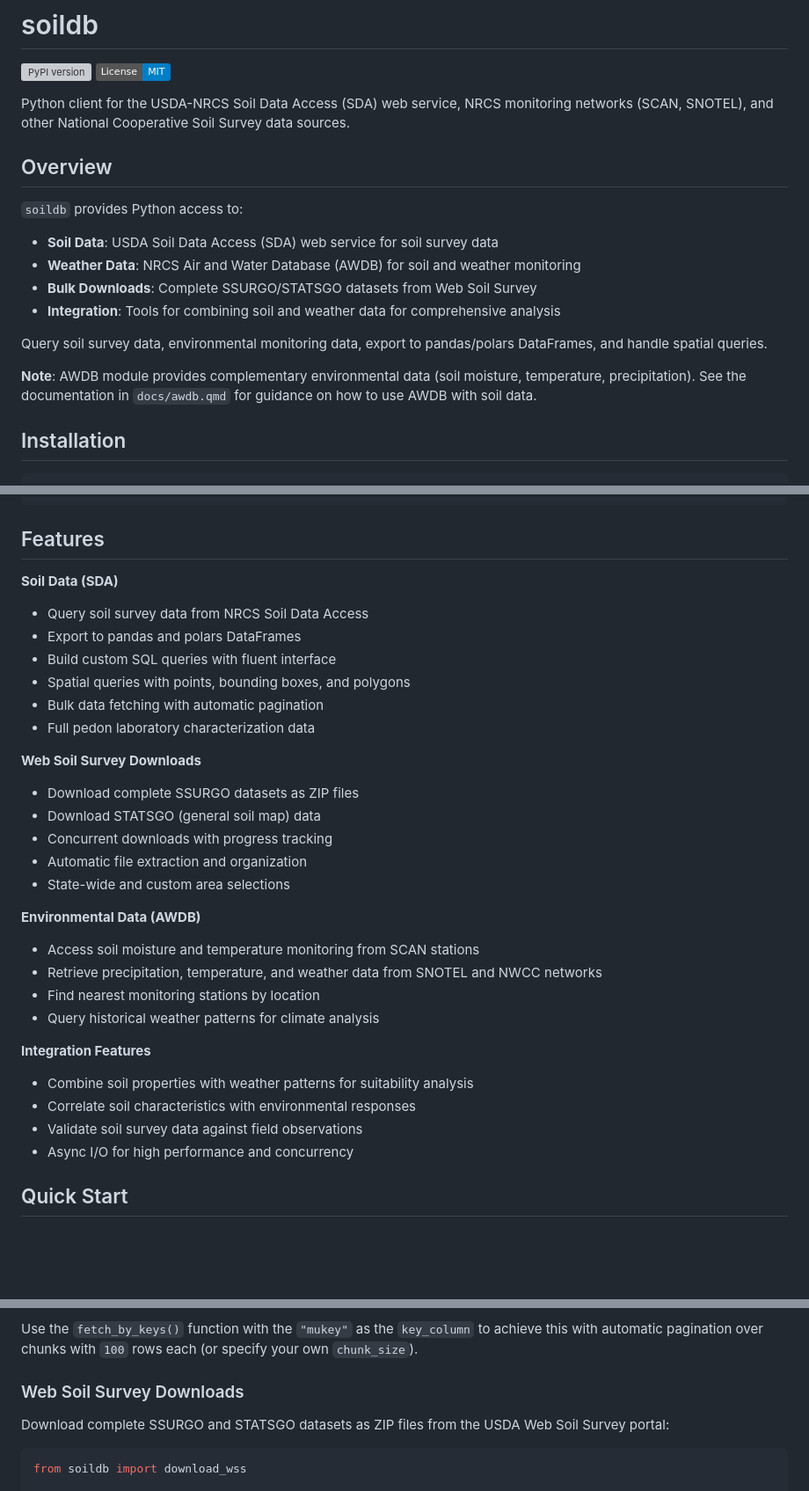
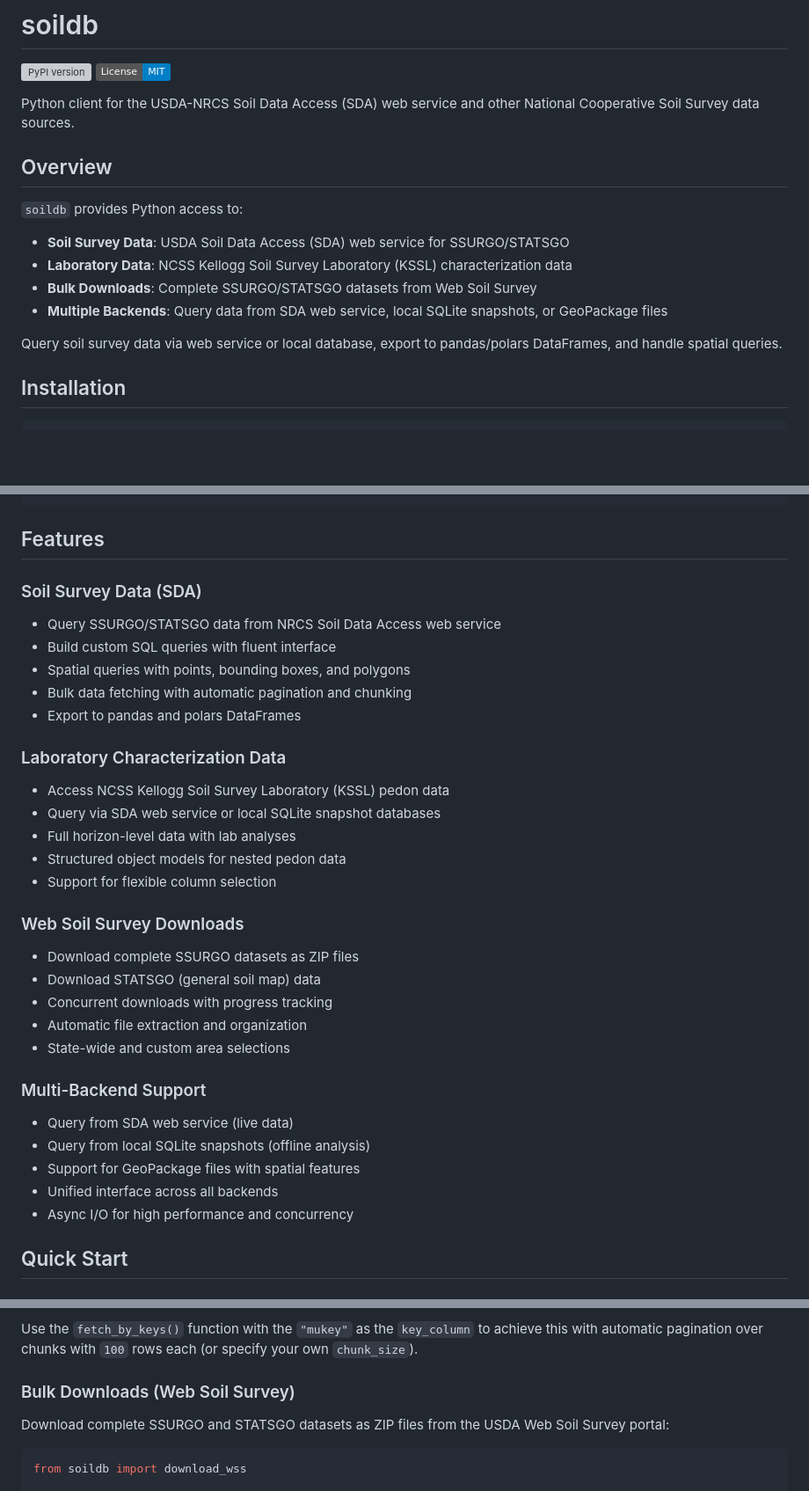
Before and after one commit to brownag/py-soildb, a Markdown page: README.md, 3 parts joined by grey strips. Shown at 88% size. Drawn GitHub-style; badges without logos; blank space fills up the shorter version; grey boxes are pictures that could not be loaded.

Commit message:
docs: update readme

```diff
--- a/README.md
+++ b/README.md
@@ -6,24 +6,20 @@ version](https://badge.fury.io/py/soildb.svg)](https://pypi.org/project/soildb/)
 [![License:
 MIT](https://img.shields.io/badge/License-MIT-blue.svg)](https://opensource.org/licenses/MIT)
 
-Python client for the USDA-NRCS Soil Data Access (SDA) web service, NRCS
-monitoring networks (SCAN, SNOTEL), and other National Cooperative Soil
-Survey data sources.
+Python client for the USDA-NRCS Soil Data Access (SDA) web service and other
+National Cooperative Soil Survey data sources.
 
 ## Overview
 
 `soildb` provides Python access to:
-- **Soil Data**: USDA Soil Data Access (SDA) web service for soil survey data
-- **Weather Data**: NRCS Air and Water Database (AWDB) for soil and weather monitoring
+
+- **Soil Survey Data**: USDA Soil Data Access (SDA) web service for SSURGO/STATSGO
+- **Laboratory Data**: NCSS Kellogg Soil Survey Laboratory (KSSL) characterization data
 - **Bulk Downloads**: Complete SSURGO/STATSGO datasets from Web Soil Survey
-- **Integration**: Tools for combining soil and weather data for comprehensive analysis
+- **Multiple Backends**: Query data from SDA web service, local SQLite snapshots, or GeoPackage files
 
-Query soil survey data, environmental monitoring data, export to pandas/polars
-DataFrames, and handle spatial queries.
-
-**Note**: AWDB module provides complementary environmental data (soil moisture,
-temperature, precipitation). See the documentation in `docs/awdb.qmd` for guidance
-on how to use AWDB with soil data.
+Query soil survey data via web service or local database, export to pandas/polars DataFrames,
+and handle spatial queries.
 
 ## Installation
 
@@ -45,31 +41,36 @@ pip install soildb[all]
 
 ## Features
 
-**Soil Data (SDA)**
-- Query soil survey data from NRCS Soil Data Access
-- Export to pandas and polars DataFrames
+### Soil Survey Data (SDA)
+
+- Query SSURGO/STATSGO data from NRCS Soil Data Access web service
 - Build custom SQL queries with fluent interface
 - Spatial queries with points, bounding boxes, and polygons
-- Bulk data fetching with automatic pagination
-- Full pedon laboratory characterization data
+- Bulk data fetching with automatic pagination and chunking
+- Export to pandas and polars DataFrames
 
-**Web Soil Survey Downloads**
+### Laboratory Characterization Data
+
+- Access NCSS Kellogg Soil Survey Laboratory (KSSL) pedon data
+- Query via SDA web service or local SQLite snapshot databases
+- Full horizon-level data with lab analyses
+- Structured object models for nested pedon data
+- Support for flexible column selection
+
+### Web Soil Survey Downloads
+
 - Download complete SSURGO datasets as ZIP files
 - Download STATSGO (general soil map) data
 - Concurrent downloads with progress tracking
 - Automatic file extraction and organization
 - State-wide and custom area selections
 
-**Environmental Data (AWDB)**
-- Access soil moisture and temperature monitoring from SCAN stations
-- Retrieve precipitation, temperature, and weather data from SNOTEL and NWCC networks
-- Find nearest monitoring stations by location
-- Query historical weather patterns for climate analysis
+### Multi-Backend Support
 
-**Integration Features**
-- Combine soil properties with weather patterns for suitability analysis
-- Correlate soil characteristics with environmental responses
-- Validate soil survey data against field observations
+- Query from SDA web service (live data)
+- Query from local SQLite snapshots (offline analysis)
+- Support for GeoPackage files with spatial features
+- Unified interface across all backends
 - Async I/O for high performance and concurrency
 
 ## Quick Start
@@ -313,7 +314,7 @@ Use the `fetch_by_keys()` function with the `"mukey"` as the
 `key_column` to achieve this with automatic pagination over chunks with
 `100` rows each (or specify your own `chunk_size`).
 
-### Web Soil Survey Downloads
+### Bulk Downloads (Web Soil Survey)
 
 Download complete SSURGO and STATSGO datasets as ZIP files from the USDA Web Soil Survey portal:
 
```
